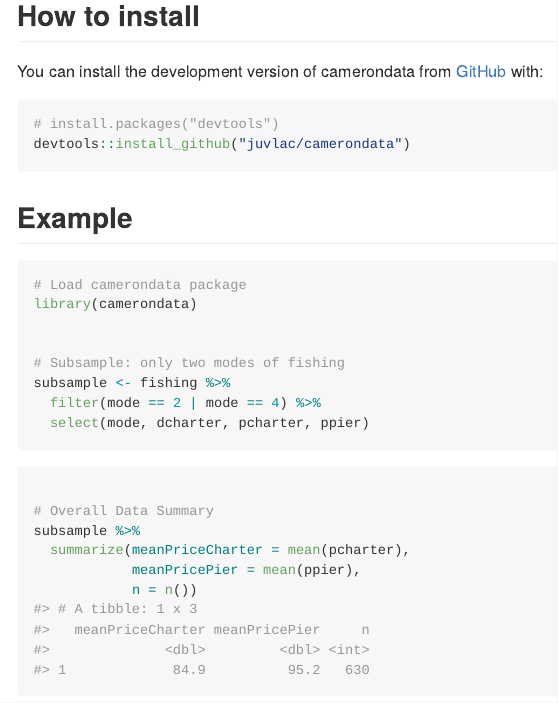
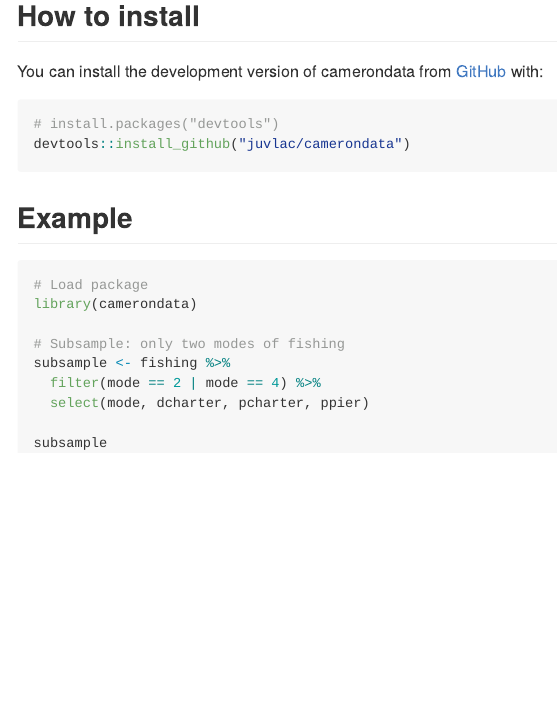
Before and after one commit to juvlac/camerondata, an R Markdown document (README.Rmd): the page in a window 1100 px wide, from 190 px down. The pictures show the output file README.md that the author committed with the source, drawn offline in the style of GitHub.

Commit message:
update readme

````diff
--- a/README.Rmd
+++ b/README.Rmd
@@ -40,14 +40,15 @@ library(dplyr)
 
 
 ```{r }
-# Load camerondata package
+# Load package
 library(camerondata)
-
 
 # Subsample: only two modes of fishing
 subsample <- fishing %>%
   filter(mode == 2 | mode == 4) %>%
   select(mode, dcharter, pcharter, ppier)
+
+subsample
 
 ```
 
````
Also changed, not shown: README.md, README.Rmd (1 more changed lines).
